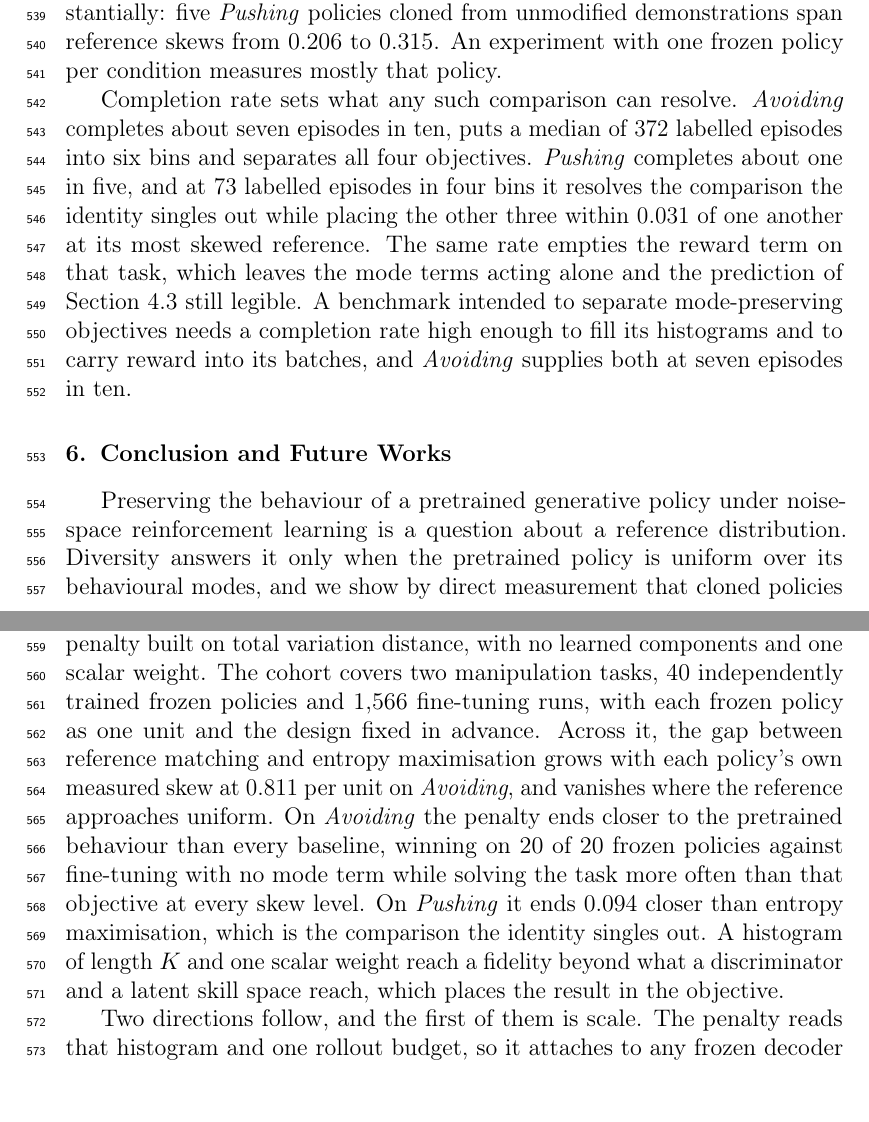
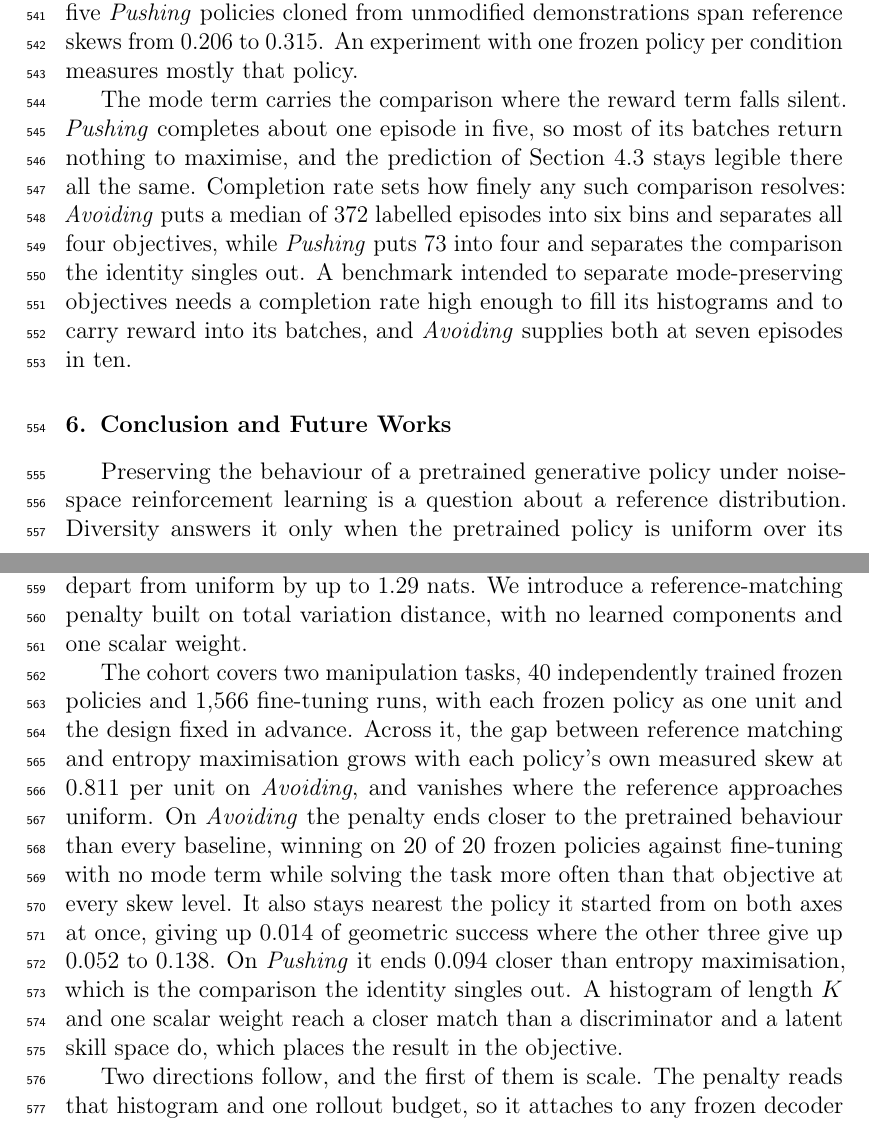
Before and after one commit to YuanzhiHe/MoP-DSRL, a LaTeX paper (paper/main.tex): two parts of pages 21 and 22 of 26, joined at a grey line, cut so that both start at the same text, the shorter picture padded with empty space. Compiled offline with pdfLaTeX.

Commit message:
Put the discussion's weight on what the measurement establishes
The trend paragraph now ends on a rate a reader can apply, a tenth of
skew for 0.08 of gap, and the comparison against the learned-skill
method carries the displacement ordering as well as the fidelity one.

The paragraph on completion rate led with what Pushing cannot resolve.
It now leads with the mode term holding the comparison together where
the reward term returns nothing, and keeps the benchmark requirement as
its close. The paragraph on design choices is named for what those
choices buy the comparison.

The conclusion gains the result it was missing, nearest the starting
policy on both axes at once, and drops a repeated phrase.

```diff
--- a/paper/main.tex
+++ b/paper/main.tex
@@ -933,17 +935,16 @@ cloned under identical conditions differ from one another substantially: five
 skews from $0.206$ to $0.315$. An experiment with one frozen policy per
 condition measures mostly that policy.
 
-Completion rate sets what any such comparison can resolve. \emph{Avoiding}
-completes about seven episodes in ten, puts a median of 372 labelled episodes
-into six bins and separates all four objectives. \emph{Pushing} completes about
-one in five, and at 73 labelled episodes in four bins it resolves the
-comparison the identity singles out while placing the other three within
-$0.031$ of one another at its most skewed reference. The same rate empties the
-reward term on that task, which leaves the mode terms acting alone and the
-prediction of Section~\ref{sec:separation} still legible. A benchmark intended
-to separate mode-preserving objectives needs a completion rate high enough to
-fill its histograms and to carry reward into its batches, and \emph{Avoiding}
-supplies both at seven episodes in ten.
+The mode term carries the comparison where the reward term falls silent.
+\emph{Pushing} completes about one episode in five, so most of its batches
+return nothing to maximise, and the prediction of
+Section~\ref{sec:separation} stays legible there all the same. Completion rate
+sets how finely any such comparison resolves: \emph{Avoiding} puts a median of
+372 labelled episodes into six bins and separates all four objectives, while
+\emph{Pushing} puts 73 into four and separates the comparison the identity
+singles out. A benchmark intended to separate mode-preserving objectives needs
+a completion rate high enough to fill its histograms and to carry reward into
+its batches, and \emph{Avoiding} supplies both at seven episodes in ten.
 
 \section{Conclusion and Future Works}\label{sec:conclusion}
 
@@ -961,10 +963,12 @@ unit on \emph{Avoiding}, and vanishes where the reference approaches uniform.
 On \emph{Avoiding} the penalty ends closer to the pretrained behaviour than
 every baseline, winning on 20 of 20 frozen policies against fine-tuning with no
 mode term while solving the task more often than that objective at every skew
-level. On \emph{Pushing} it ends $0.094$ closer than entropy maximisation,
-which is the comparison the identity singles out. A histogram of length $K$ and one scalar
-weight reach a fidelity beyond what a discriminator and a latent skill space
-reach, which places the result in the objective.
+level. It also stays nearest the policy it started from on both axes at once, giving
+up $0.014$ of geometric success where the other three give up $0.052$ to
+$0.138$. On \emph{Pushing} it ends $0.094$ closer than entropy maximisation,
+which is the comparison the identity singles out. A histogram of length $K$ and
+one scalar weight reach a closer match than a discriminator and a latent skill
+space do, which places the result in the objective.
 
 Two directions follow, and the first of them is scale. The penalty reads that
 histogram and one rollout budget, so it attaches to any frozen decoder whose
```
Also changed, not shown: paper/main.pdf, paper/main.tex (11 more changed lines).
